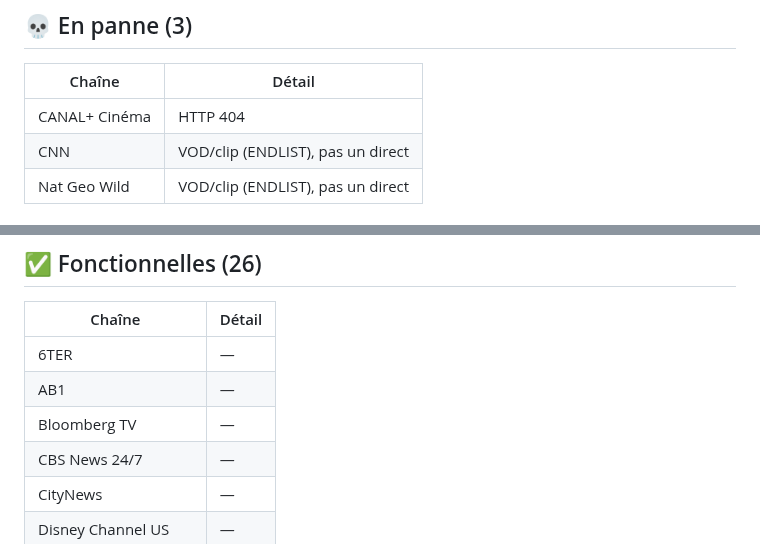
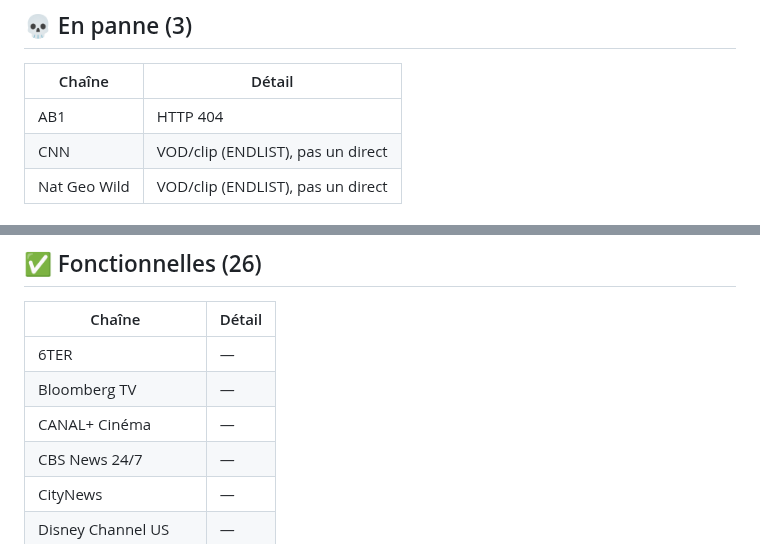
Before and after one commit to Benesty/iptv, a Markdown page: ETAT.md, 2 parts joined by grey strips. GitHub-like rendering.

Commit message:
Auto-heal: état des chaînes 2026-08-31 04:56

```diff
--- a/ETAT.md
+++ b/ETAT.md
@@ -11,7 +11,7 @@ Vu depuis un runner GitHub aux États-Unis. Un `🌍 403` sur le CDN officiel d'
 
 | Chaîne | Détail |
 |---|---|
-| CANAL+ Cinéma | HTTP 404 |
+| AB1 | HTTP 404 |
 | CNN | VOD/clip (ENDLIST), pas un direct |
 | Nat Geo Wild | VOD/clip (ENDLIST), pas un direct |
 
@@ -41,8 +41,8 @@ Vu depuis un runner GitHub aux États-Unis. Un `🌍 403` sur le CDN officiel d'
 | Chaîne | Détail |
 |---|---|
 | 6TER | — |
-| AB1 | — |
 | Bloomberg TV | — |
+| CANAL+ Cinéma | — |
 | CBS News 24/7 | — |
 | CityNews | — |
 | Disney Channel US | — |
```
Also changed, not shown: other parts of ETAT.md (+1 -1 lines).
